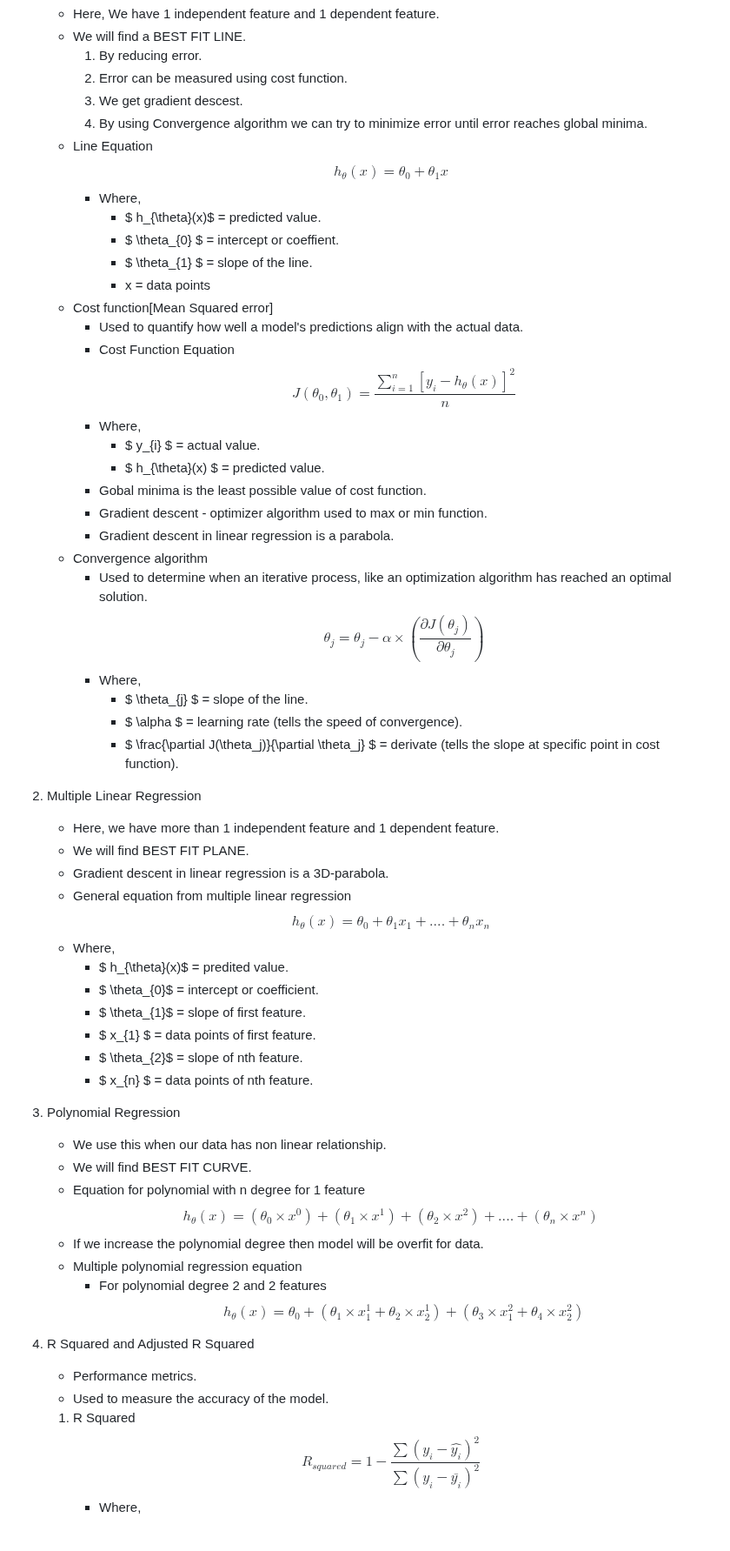
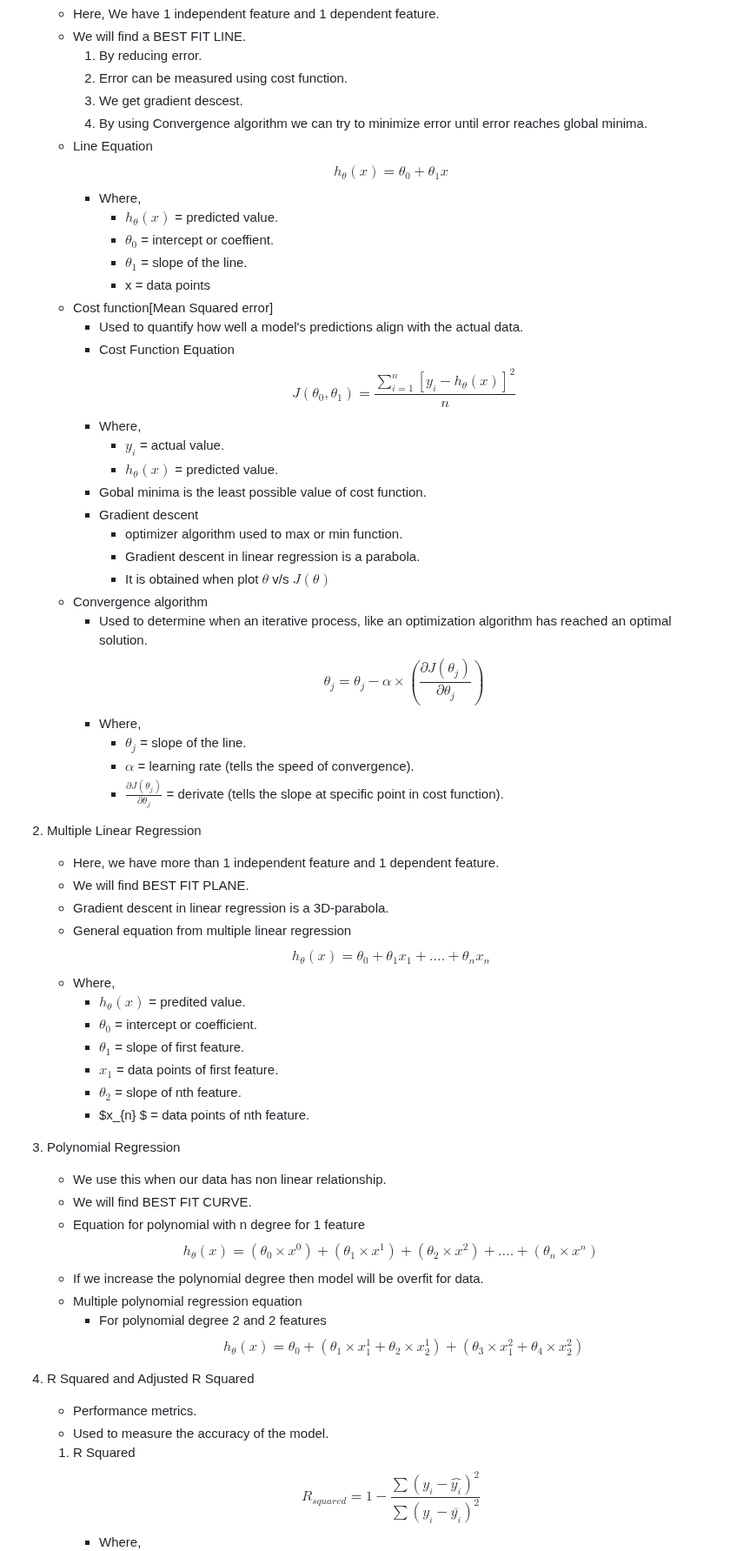
Before and after one commit to DarshanRokkad/Data_Science, a Markdown page: 04_Machine_Learning/Week_15_Linear_and_Logistic_Regression/README.md, the part around one of its changes. Shown at 87% size. GitHub-like rendering; blank space fills up the shorter version.

```diff
--- a/04_Machine_Learning/Week_15_Linear_and_Logistic_Regression/README.md
+++ b/04_Machine_Learning/Week_15_Linear_and_Logistic_Regression/README.md
@@ -8,43 +8,45 @@
         3. We get gradient descest.
         4. By using Convergence algorithm we can try to minimize error until error reaches global minima.
     - Line Equation
-        $$ h_{\theta}(x) = \theta_{0} + \theta_{1} x $$
+        $$h_{\theta}(x) = \theta_{0} + \theta_{1} x$$
         - Where,
-            - $ h_{\theta}(x)$ = predicted value.
-            - $ \theta_{0} $ = intercept or coeffient.
-            - $ \theta_{1} $ = slope of the line.
+            - $h_{\theta}(x)$ = predicted value.
+            - $\theta_{0}$ = intercept or coeffient.
+            - $\theta_{1}$ = slope of the line.
             - x = data points
     - Cost function[Mean Squared error]
         - Used to quantify how well a model's predictions align with the actual data.
         - Cost Function Equation
         $$J(\theta_0 , \theta_1) = \frac{\sum_{i=1}^n [ y_{i} - h_{\theta}(x) ]^2}{n}$$
         - Where,
-            - $ y_{i} $ = actual value.
-            - $ h_{\theta}(x) $ = predicted value.
+            - $y_{i}$ = actual value.
+            - $h_{\theta}(x)$ = predicted value.
         - Gobal minima is the least possible value of cost function.
-        - Gradient descent - optimizer algorithm used to max or min function.
-        - Gradient descent in linear regression is a parabola.
+        - Gradient descent
+            - optimizer algorithm used to max or min function.
+            - Gradient descent in linear regression is a parabola.
+            - It is obtained when plot $\theta$ v/s $J(\theta)$
     - Convergence algorithm
         - Used to determine when an iterative process, like an optimization algorithm has reached an optimal solution.
-        $$ \theta_{j} = \theta_{j} - \alpha \times \left( \frac{\partial J(\theta_j)}{\partial \theta_j} \right)$$
+        $$\theta_{j} = \theta_{j} - \alpha \times \left( \frac{\partial J(\theta_j)}{\partial \theta_j} \right)$$
         - Where,
-            - $ \theta_{j} $ = slope of the line.
-            - $  \alpha $ = learning rate (tells the speed of convergence).
-            - $ \frac{\partial J(\theta_j)}{\partial \theta_j} $ = derivate (tells the slope at specific point in cost function).
+            - $\theta_{j}$ = slope of the line.
+            - $\alpha$ = learning rate (tells the speed of convergence).
+            - $\frac{\partial J(\theta_j)}{\partial \theta_j}$ = derivate (tells the slope at specific point in cost function).
 
 2. Multiple Linear Regression
     - Here, we have more than 1 independent feature and 1 dependent feature.
     - We will find BEST FIT PLANE.
     - Gradient descent in linear regression is a 3D-parabola.
     - General equation from multiple linear regression
-    $$ h_{\theta}(x) = \theta_{0} + \theta_{1} x_{1} + .... + \theta_{n} x_{n}$$
+    $$h_{\theta}(x) = \theta_{0} + \theta_{1} x_{1} + .... + \theta_{n} x_{n}$$
     - Where,
-        - $ h_{\theta}(x)$ = predited value.
-        - $ \theta_{0}$ = intercept or coefficient.
-        - $ \theta_{1}$ = slope of first feature.
-        - $ x_{1} $ = data points of first feature.
-        - $ \theta_{2}$ = slope of nth feature.
-        - $ x_{n} $ = data points of nth feature.
+        - $h_{\theta}(x)$ = predited value.
+        - $\theta_{0}$ = intercept or coefficient.
+        - $\theta_{1}$ = slope of first feature.
+        - $x_{1}$ = data points of first feature.
+        - $\theta_{2}$ = slope of nth feature.
+        - $x_{n} $ = data points of nth feature.
 
 3. Polynomial Regression
     - We use this when our data has non linear relationship.
@@ -54,11 +56,11 @@
     - If we increase the polynomial degree then model will be overfit for data.
     - Multiple polynomial regression equation
         - For polynomial degree 2 and 2 features
-        $$ h_{\theta}(x) = \theta_{0} + (\theta_{1} \times x_{1}^1 + \theta_{2} \times x_{2}^1) + (\theta_{3} \times x_{1}^2 + \theta_{4} \times x_{2}^2) $$
+        $$h_{\theta}(x) = \theta_{0} + (\theta_{1} \times x_{1}^1 + \theta_{2} \times x_{2}^1) + (\theta_{3} \times x_{1}^2 + \theta_{4} \times x_{2}^2)$$
 
 4. R Squared and Adjusted R Squared
     - Performance metrics.
     - Used to measure the accuracy of the model.
     1. R Squared
-        $$ R_{squared} = 1 - \frac{{\sum{ (y_{i} - \hat{y_{i}})^2}}}{{\sum{ (y_{i} - \bar{y_{i}})^2}}}$$
+        $$R_{squared} = 1 - \frac{{\sum{ (y_{i} - \hat{y_{i}})^2}}}{{\sum{ (y_{i} - \bar{y_{i}})^2}}}$$
         - Where,
```
Also changed, not shown: other parts of 04_Machine_Learning/Week_15_Linear_and_Logistic_Regression/README.md (+59 -18 lines).
